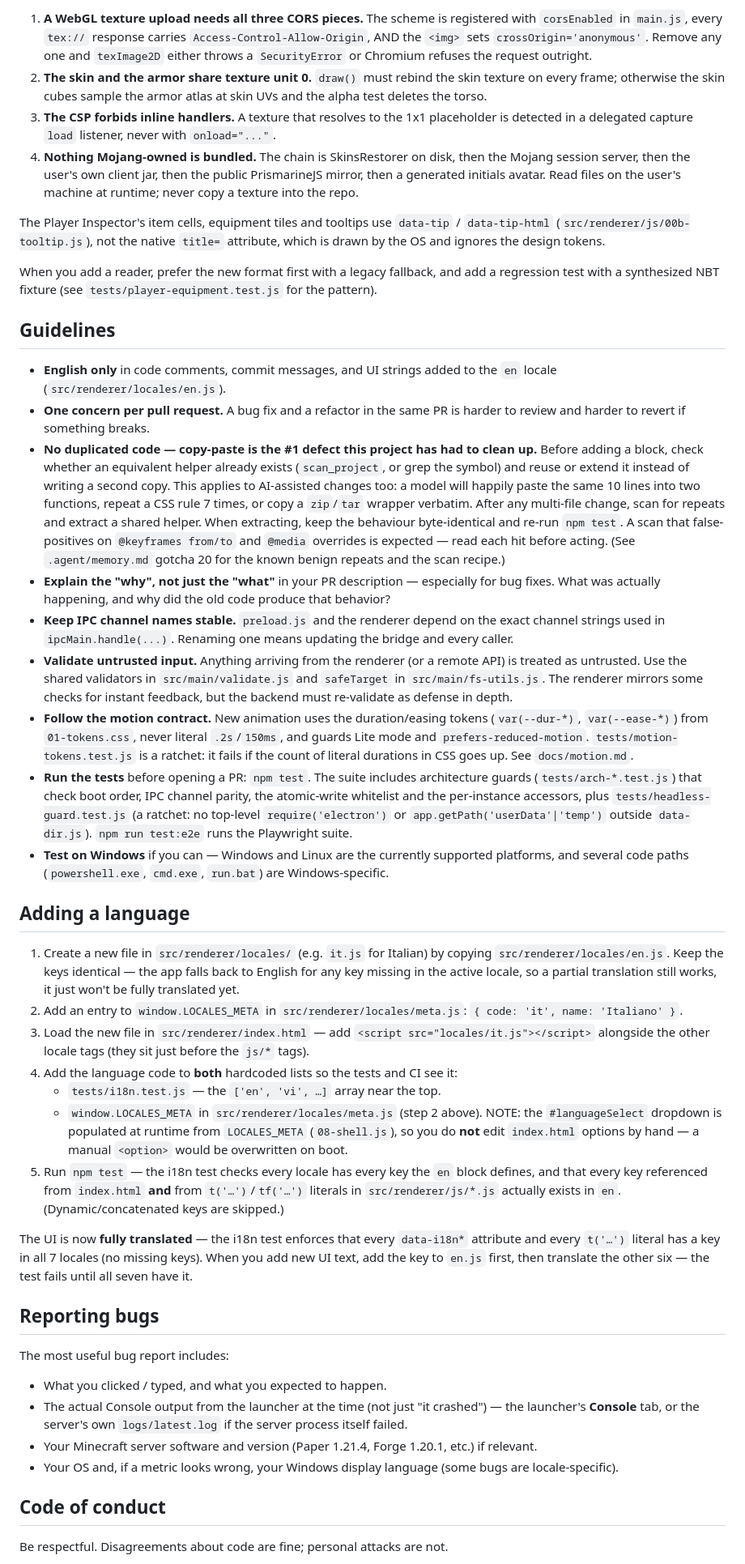
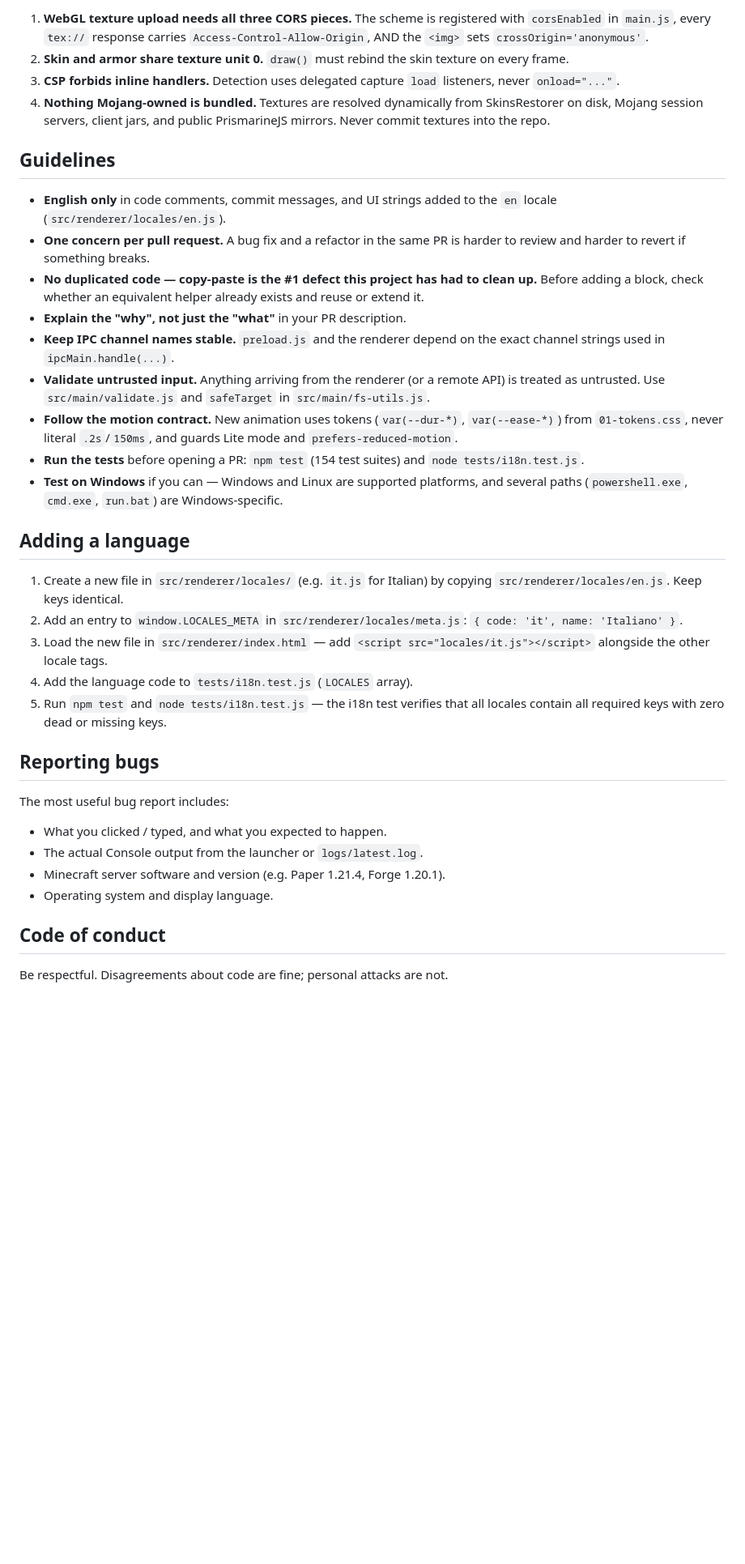
Before and after one commit to Kag4286/ObserverLauncher, a Markdown page: CONTRIBUTING.md, the part around one of its changes. Shown at 81% size. Rendered like a GitHub page; blank space fills up the shorter version.

Commit message:
docs: modernize CONTRIBUTING.md with v6.1.7 architecture, design rules, and test counts

```diff
--- a/CONTRIBUTING.md
+++ b/CONTRIBUTING.md
@@ -180,92 +160,37 @@ before touching either. Four rules that each cost a debugging session:
 
-1. **A WebGL texture upload needs all three CORS pieces.** The scheme is registered with
-   `corsEnabled` in `main.js`, every `tex://` response carries `Access-Control-Allow-Origin`, AND
-   the `<img>` sets `crossOrigin='anonymous'`. Remove any one and `texImage2D` either throws a
-   `SecurityError` or Chromium refuses the request outright.
-2. **The skin and the armor share texture unit 0.** `draw()` must rebind the skin texture on every
-   frame; otherwise the skin cubes sample the armor atlas at skin UVs and the alpha test deletes the
-   torso.
-3. **The CSP forbids inline handlers.** A texture that resolves to the 1x1 placeholder is detected in
-   a delegated capture `load` listener, never with `onload="..."`.
-4. **Nothing Mojang-owned is bundled.** The chain is SkinsRestorer on disk, then the Mojang session
-   server, then the user's own client jar, then the public PrismarineJS mirror, then a generated
-   initials avatar. Read files on the user's machine at runtime; never copy a texture into the repo.
-
-The Player Inspector's item cells, equipment tiles and tooltips use `data-tip` / `data-tip-html`
-(`src/renderer/js/00b-tooltip.js`), not the native `title=` attribute, which is drawn by the OS and
-ignores the design tokens.
-
-When you add a reader, prefer the new format first with a legacy fallback, and
-add a regression test with a synthesized NBT fixture (see
-`tests/player-equipment.test.js` for the pattern).
+1. **WebGL texture upload needs all three CORS pieces.** The scheme is registered with `corsEnabled` in `main.js`, every `tex://` response carries `Access-Control-Allow-Origin`, AND the `<img>` sets `crossOrigin='anonymous'`.
+2. **Skin and armor share texture unit 0.** `draw()` must rebind the skin texture on every frame.
+3. **CSP forbids inline handlers.** Detection uses delegated capture `load` listeners, never `onload="..."`.
+4. **Nothing Mojang-owned is bundled.** Textures are resolved dynamically from SkinsRestorer on disk, Mojang session servers, client jars, and public PrismarineJS mirrors. Never commit textures into the repo.
 
 ## Guidelines
 
-- **English only** in code comments, commit messages, and UI strings added to the `en` locale
-  (`src/renderer/locales/en.js`).
-- **One concern per pull request.** A bug fix and a refactor in the same PR is harder to review and
-  harder to revert if something breaks.
-- **No duplicated code — copy-paste is the #1 defect this project has had to clean up.** Before adding
-  a block, check whether an equivalent helper already exists (`scan_project`, or grep the symbol) and
-  reuse or extend it instead of writing a second copy. This applies to AI-assisted changes too: a model
-  will happily paste the same 10 lines into two functions, repeat a CSS rule 7 times, or copy a
-  `zip`/`tar` wrapper verbatim. After any multi-file change, scan for repeats and extract a shared
-  helper. When extracting, keep the behaviour byte-identical and re-run `npm test`.
-  A scan that false-positives on `@keyframes from/to` and `@media` overrides is expected — read each
-  hit before acting. (See `.agent/memory.md` gotcha 20 for the known benign repeats and the scan recipe.)
-- **Explain the "why", not just the "what"** in your PR description — especially for bug fixes. What
-  was actually happening, and why did the old code produce that behavior?
-- **Keep IPC channel names stable.** `preload.js` and the renderer depend on the exact channel
-  strings used in `ipcMain.handle(...)`. Renaming one means updating the bridge and every caller.
-- **Validate untrusted input.** Anything arriving from the renderer (or a remote API) is treated as
-  untrusted. Use the shared validators in `src/main/validate.js` and `safeTarget` in
-  `src/main/fs-utils.js`. The renderer mirrors some checks for instant feedback, but the backend must
-  re-validate as defense in depth.
-- **Follow the motion contract.** New animation uses the duration/easing tokens (`var(--dur-*)`,
-  `var(--ease-*)`) from `01-tokens.css`, never literal `.2s`/`150ms`, and guards Lite mode and
-  `prefers-reduced-motion`. `tests/motion-tokens.test.js` is a ratchet: it fails if the count of
-  literal durations in CSS goes up. See `docs/motion.md`.
-- **Run the tests** before opening a PR: `npm test`. The suite includes architecture guards
-  (`tests/arch-*.test.js`) that check boot order, IPC channel parity, the atomic-write whitelist and
-  the per-instance accessors, plus `tests/headless-guard.test.js` (a ratchet: no top-level
-  `require('electron')` or `app.getPath('userData'|'temp')` outside `data-dir.js`). `npm run test:e2e`
-  runs the Playwright suite.
-- **Test on Windows** if you can — Windows and Linux are the currently supported platforms, and
-  several code paths (`powershell.exe`, `cmd.exe`, `run.bat`) are Windows-specific.
+- **English only** in code comments, commit messages, and UI strings added to the `en` locale (`src/renderer/locales/en.js`).
+- **One concern per pull request.** A bug fix and a refactor in the same PR is harder to review and harder to revert if something breaks.
+- **No duplicated code — copy-paste is the #1 defect this project has had to clean up.** Before adding a block, check whether an equivalent helper already exists and reuse or extend it.
+- **Explain the "why", not just the "what"** in your PR description.
+- **Keep IPC channel names stable.** `preload.js` and the renderer depend on the exact channel strings used in `ipcMain.handle(...)`.
+- **Validate untrusted input.** Anything arriving from the renderer (or a remote API) is treated as untrusted. Use `src/main/validate.js` and `safeTarget` in `src/main/fs-utils.js`.
+- **Follow the motion contract.** New animation uses tokens (`var(--dur-*)`, `var(--ease-*)`) from `01-tokens.css`, never literal `.2s`/`150ms`, and guards Lite mode and `prefers-reduced-motion`.
+- **Run the tests** before opening a PR: `npm test` (154 test suites) and `node tests/i18n.test.js`.
+- **Test on Windows** if you can — Windows and Linux are supported platforms, and several paths (`powershell.exe`, `cmd.exe`, `run.bat`) are Windows-specific.
 
 ## Adding a language
 
-1. Create a new file in `src/renderer/locales/` (e.g. `it.js` for Italian) by copying
-   `src/renderer/locales/en.js`. Keep the keys identical — the app falls back to English for any key
-   missing in the active locale, so a partial translation still works, it just won't be fully
-   translated yet.
-2. Add an entry to `window.LOCALES_META` in `src/renderer/locales/meta.js`:
-   `{ code: 'it', name: 'Italiano' }`.
-3. Load the new file in `src/renderer/index.html` — add `<script src="locales/it.js"></script>`
-   alongside the other locale tags (they sit just before the `js/*` tags).
-4. Add the language code to **both** hardcoded lists so the tests and CI see it:
-   - `tests/i18n.test.js` — the `['en', 'vi', …]` array near the top.
-   - `window.LOCALES_META` in `src/renderer/locales/meta.js` (step 2 above).
-   NOTE: the `#languageSelect` dropdown is populated at runtime from `LOCALES_META`
-   (`08-shell.js`), so you do **not** edit `index.html` options by hand — a manual `<option>`
-   would be overwritten on boot.
-5. Run `npm test` — the i18n test checks every locale has every key the `en` block defines, and
-   that every key referenced from `index.html` **and** from `t('…')`/`tf('…')` literals in
-   `src/renderer/js/*.js` actually exists in `en`. (Dynamic/concatenated keys are skipped.)
-
-The UI is now **fully translated** — the i18n test enforces that every `data-i18n*` attribute and
-every `t('…')` literal has a key in all 7 locales (no missing keys). When you add new UI text, add
-the key to `en.js` first, then translate the other six — the test fails until all seven have it.
+1. Create a new file in `src/renderer/locales/` (e.g. `it.js` for Italian) by copying `src/renderer/locales/en.js`. Keep keys identical.
+2. Add an entry to `window.LOCALES_META` in `src/renderer/locales/meta.js`: `{ code: 'it', name: 'Italiano' }`.
+3. Load the new file in `src/renderer/index.html` — add `<script src="locales/it.js"></script>` alongside the other locale tags.
+4. Add the language code to `tests/i18n.test.js` (`LOCALES` array).
+5. Run `npm test` and `node tests/i18n.test.js` — the i18n test verifies that all locales contain all required keys with zero dead or missing keys.
 
 ## Reporting bugs
 
 The most useful bug report includes:
 
 - What you clicked / typed, and what you expected to happen.
-- The actual Console output from the launcher at the time (not just "it crashed") — the launcher's
-  **Console** tab, or the server's own `logs/latest.log` if the server process itself failed.
-- Your Minecraft server software and version (Paper 1.21.4, Forge 1.20.1, etc.) if relevant.
-- Your OS and, if a metric looks wrong, your Windows display language (some bugs are locale-specific).
+- The actual Console output from the launcher or `logs/latest.log`.
+- Minecraft server software and version (e.g. Paper 1.21.4, Forge 1.20.1).
+- Operating system and display language.
 
 ## Code of conduct
 
```
Also changed, not shown: other parts of CONTRIBUTING.md (+48 -68 lines).
